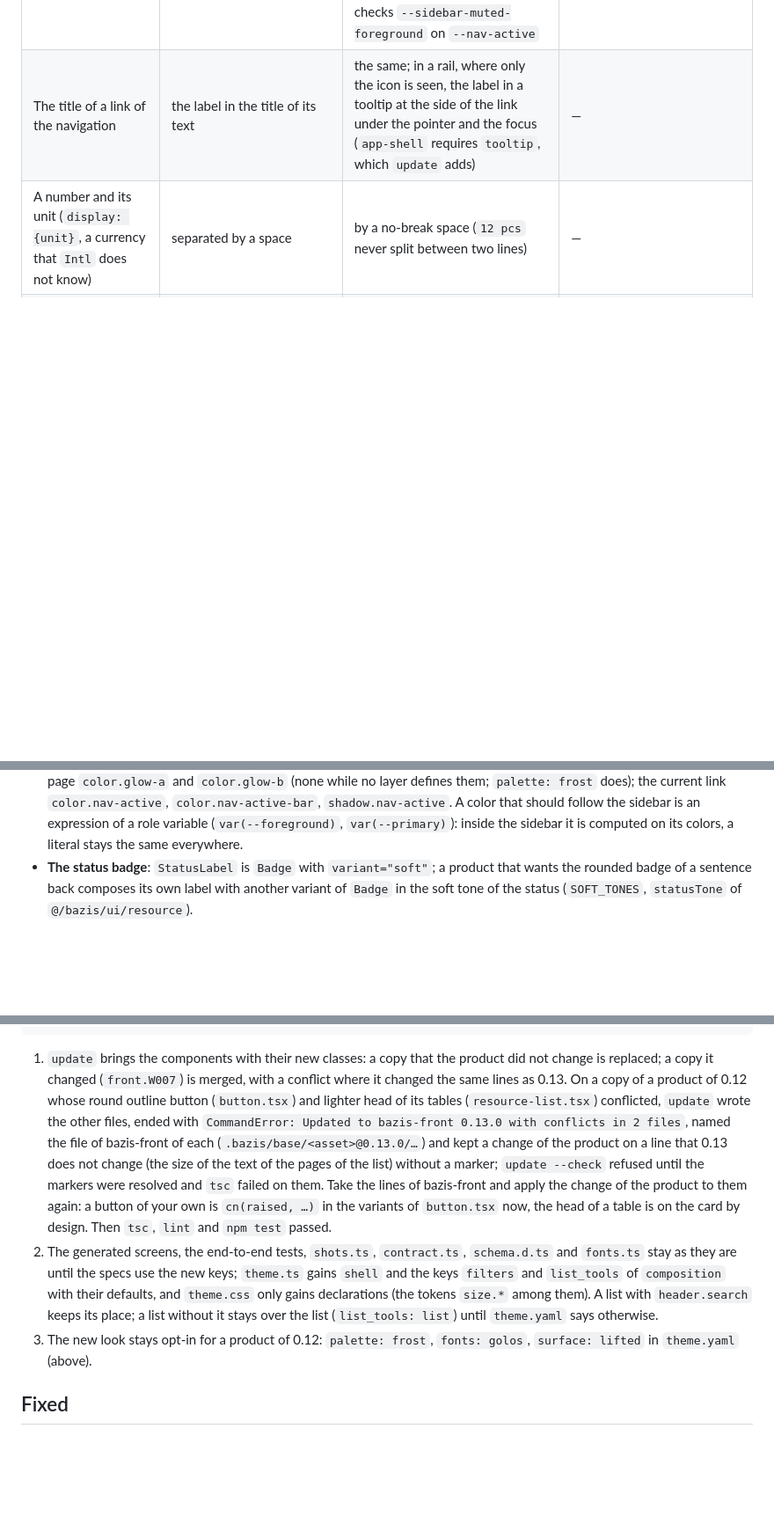
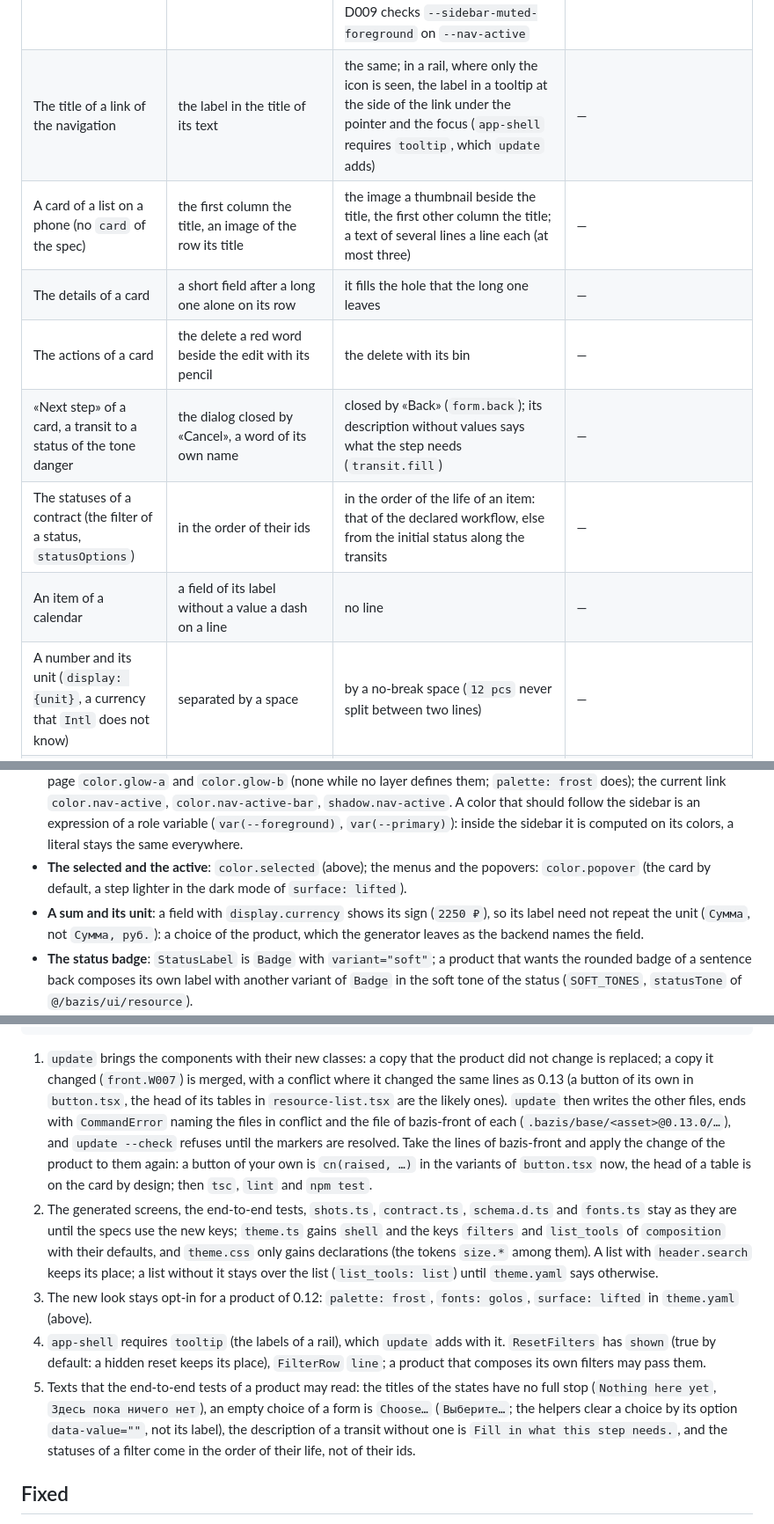
Before and after one commit to ecofuture-tech/bazis-front, a Markdown page: docs/releases/0.13.0.md, 3 parts joined by grey strips. Shown at 88% size. GitHub-like rendering; blank space fills up the shorter version.

```diff
--- a/docs/releases/0.13.0.md
+++ b/docs/releases/0.13.0.md
@@ -156,6 +169,12 @@ last column tune them (below, "How to tune the new look").
 | Inside the sidebar | a card or an outline button that a product puts in `sidebar-tools` white on a dark sidebar | the surfaces and the controls computed on the colors of the sidebar (`--background` and `--card` are `--sidebar`); D009 checks the text of the sidebar on a control at rest and under the pointer and the focused line of a field on it (3:1) | the role colors of the sidebar |
 | The links of the sidebar | the current link the accent of the sidebar, its icon in the primary; the icons a stroke of 2; the heading of a group 12 px medium at 80 % of the foreground of the sidebar; a line before a link after a group | the current link the fill `color.nav-active` with the bar `color.nav-active-bar` at its start (11 px from its top and its bottom, 2 px wide) and `shadow.nav-active`, its icon in the color of its text (with the defaults: the accent without a bar or a shadow); a stroke of 1.75; the heading in small capitals in `--sidebar-muted-foreground`; 12 px under the group, no line. The top bar keeps a stroke of 2, its current icon in the primary and its line. D009 checks `--sidebar-muted-foreground` on `--nav-active` | `color.nav-active`, `-bar`, `shadow.nav-active` |
 | The title of a link of the navigation | the label in the title of its text | the same; in a rail, where only the icon is seen, the label in a tooltip at the side of the link under the pointer and the focus (`app-shell` requires `tooltip`, which `update` adds) | — |
+| A card of a list on a phone (no `card` of the spec) | the first column the title, an image of the row its title | the image a thumbnail beside the title, the first other column the title; a text of several lines a line each (at most three) | — |
+| The details of a card | a short field after a long one alone on its row | it fills the hole that the long one leaves | — |
+| The actions of a card | the delete a red word beside the edit with its pencil | the delete with its bin | — |
+| «Next step» of a card, a transit to a status of the tone danger | the dialog closed by «Cancel», a word of its own name | closed by «Back» (`form.back`); its description without values says what the step needs (`transit.fill`) | — |
+| The statuses of a contract (the filter of a status, `statusOptions`) | in the order of their ids | in the order of the life of an item: that of the declared workflow, else from the initial status along the transits | — |
+| An item of a calendar | a field of its label without a value a dash on a line | no line | — |
 | A number and its unit (`display: {unit}`, a currency that `Intl` does not know) | separated by a space | by a no-break space (`12 pcs` never split between two lines) | — |
 | The calendars | today of a date picker the accent (hardly seen in the dark mode); the days of the other months of a calendar of items on the muted background; the period above the grid 18 px `font-subheading` | today `bg-primary-soft text-primary-ink`; the days of the other months on the card as the others, their number muted and their items paler, the weekdays without a band; the period 16 px medium; where the days are narrower than 40rem (a phone, a tablet beside the sidebar) a month has dots and a week is the list of its days, the items in the list of the day | — |
 | The filters on a phone | the choice of a select after its label; the picker of a relationship the rest of the row, its text at its start | the choice at the end by the arrow, as in a form; the picker as narrow as its text, at the end of the row | — |
@@ -255,6 +277,11 @@ tokens below are in one table in «Customizing the look» of the guide (`bazis/c
   `color.nav-active-bar`, `shadow.nav-active`. A color that should follow the sidebar is an
   expression of a role variable (`var(--foreground)`, `var(--primary)`): inside the sidebar it
   is computed on its colors, a literal stays the same everywhere.
+- **The selected and the active**: `color.selected` (above); the menus and the popovers:
+  `color.popover` (the card by default, a step lighter in the dark mode of `surface: lifted`).
+- **A sum and its unit**: a field with `display.currency` shows its sign (`2250 ₽`), so its
+  label need not repeat the unit (`Сумма`, not `Сумма, руб.`): a choice of the product, which
+  the generator leaves as the backend names the field.
 - **The status badge**: `StatusLabel` is `Badge` with `variant="soft"`; a product that wants
   the rounded badge of a sentence back composes its own label with another variant of `Badge`
   in the soft tone of the status (`SOFT_TONES`, `statusTone` of `@/bazis/ui/resource`).
@@ -281,16 +308,13 @@ python manage.py bazis_front shots
 
 1. `update` brings the components with their new classes: a copy that the product did not
    change is replaced; a copy it changed (`front.W007`) is merged, with a conflict where it
-   changed the same lines as 0.13. On a copy of a product of 0.12 whose round outline button
-   (`button.tsx`) and lighter head of its tables (`resource-list.tsx`) conflicted, `update`
-   wrote the other files, ended with `CommandError: Updated to bazis-front 0.13.0 with
-   conflicts in 2 files`, named the file of bazis-front of each
-   (`.bazis/base/<asset>@0.13.0/…`) and kept a change of the product on a line that 0.13 does
-   not change (the size of the text of the pages of the list) without a marker; `update
-   --check` refused until the markers were resolved and `tsc` failed on them. Take the lines of
-   bazis-front and apply the change of the product to them again: a button of your own is
-   `cn(raised, …)` in the variants of `button.tsx` now, the head of a table is on the card by
-   design. Then `tsc`, `lint` and `npm test` passed.
+   changed the same lines as 0.13 (a button of its own in `button.tsx`, the head of its tables
+   in `resource-list.tsx` are the likely ones). `update` then writes the other files, ends with
+   `CommandError` naming the files in conflict and the file of bazis-front of each
+   (`.bazis/base/<asset>@0.13.0/…`), and `update --check` refuses until the markers are
+   resolved. Take the lines of bazis-front and apply the change of the product to them again: a
+   button of your own is `cn(raised, …)` in the variants of `button.tsx` now, the head of a
+   table is on the card by design; then `tsc`, `lint` and `npm test`.
 2. The generated screens, the end-to-end tests, `shots.ts`, `contract.ts`, `schema.d.ts` and
    `fonts.ts` stay as they are until the specs use the new keys; `theme.ts` gains `shell` and the
    keys `filters` and `list_tools` of `composition` with their defaults, and `theme.css` only
@@ -299,6 +323,14 @@ python manage.py bazis_front shots
    otherwise.
 3. The new look stays opt-in for a product of 0.12: `palette: frost`, `fonts: golos`,
    `surface: lifted` in `theme.yaml` (above).
+4. `app-shell` requires `tooltip` (the labels of a rail), which `update` adds with it.
+   `ResetFilters` has `shown` (true by default: a hidden reset keeps its place), `FilterRow`
+   `line`; a product that composes its own filters may pass them.
+5. Texts that the end-to-end tests of a product may read: the titles of the states have no full
+   stop (`Nothing here yet`, `Здесь пока ничего нет`), an empty choice of a form is `Choose…`
+   (`Выберите…`; the helpers clear a choice by its option `data-value=""`, not its label), the
+   description of a transit without one is `Fill in what this step needs.`, and the statuses of
+   a filter come in the order of their life, not of their ids.
 
 ## Fixed
 
```
Also changed, not shown: other parts of docs/releases/0.13.0.md (+59 -59 lines).
